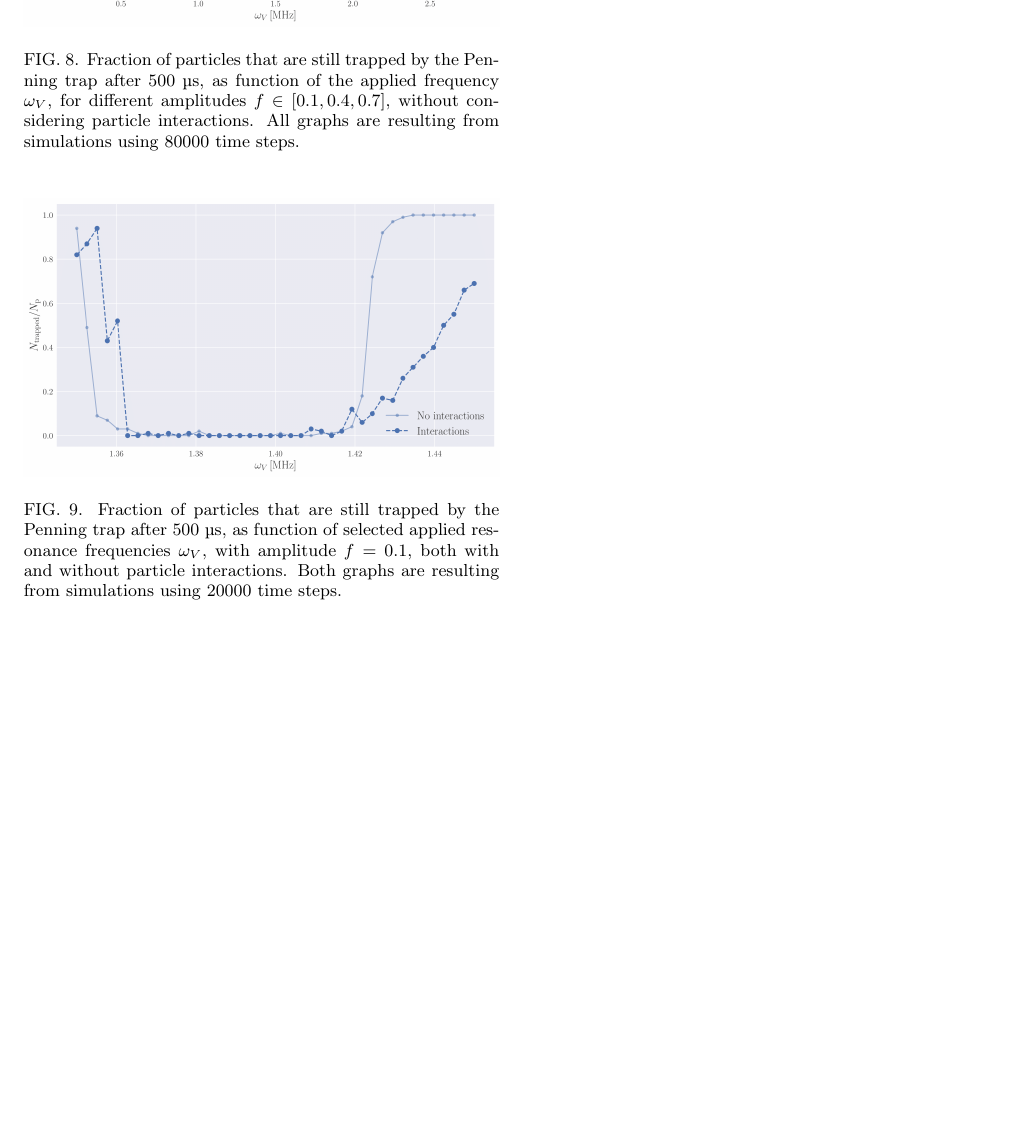
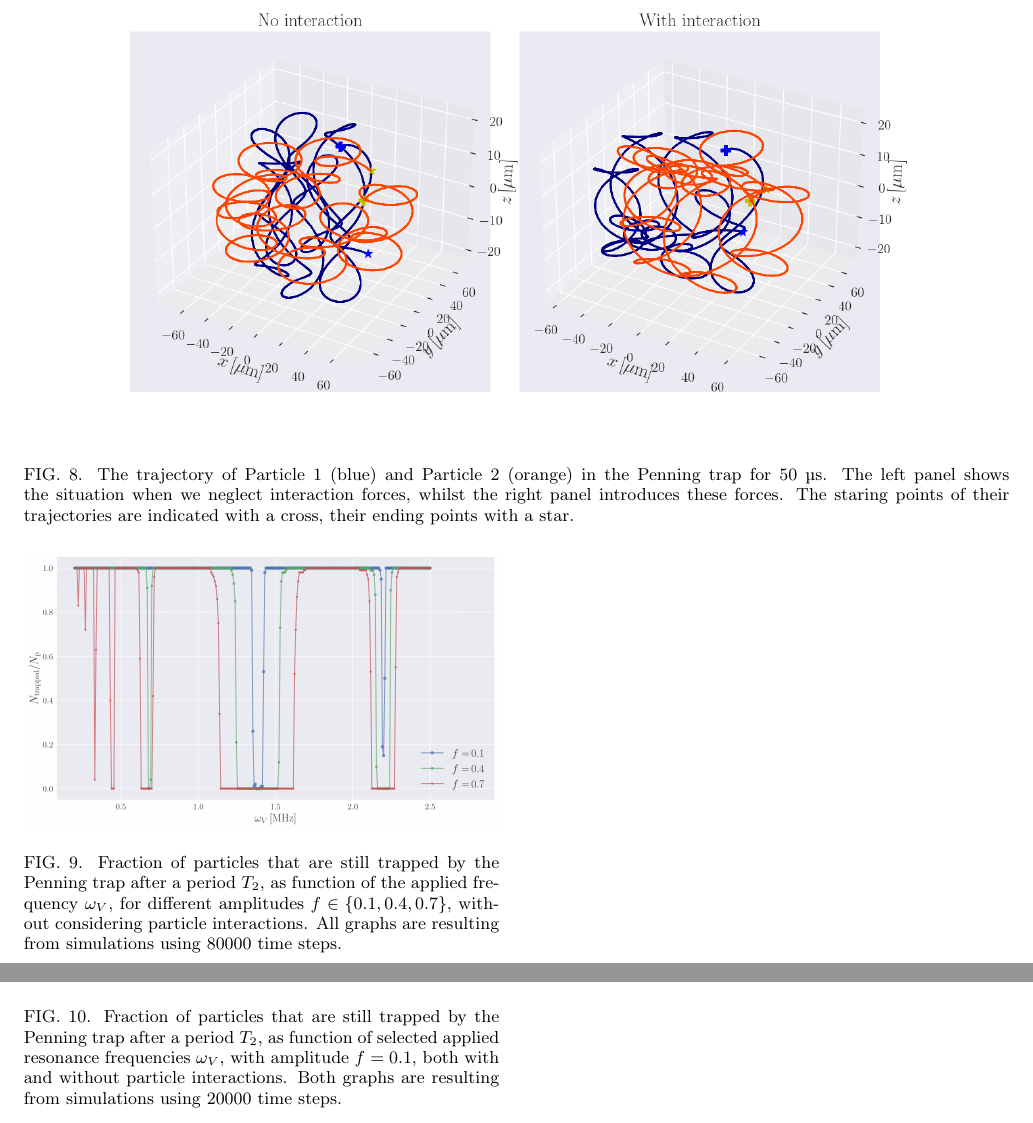
Before and after one commit to Vikenes/FYS4150, a LaTeX paper (project3/latex/project3.tex, which reads project3/latex/results.tex): part of page 8 of 9 before the commit and two parts of pages 8 and 9 of 9 after it, the two joined at a grey line, cut at the place of the change, the shorter picture padded with empty space. Compiled offline with pdfLaTeX.

Commit message:
Some figures

```diff
--- a/project3/latex/results.tex
+++ b/project3/latex/results.tex
@@ -76,6 +76,13 @@ Figure \ref{fig:x_phase_two_particles} show the phase plots of the two particles
     \caption{Phase plots along the $z$-axis for two different particles simulated for 50 \textmu s. The left panel show their behaviour without interactions and the right panel with. Particle 1 is shown in blue, and Particle 2 in green. Both panels use the same initial conditions as specified in section \ref{sec:initial_conditions}. The staring points of their trajectories are indicated with a cross, their ending points with a star.}
     \label{fig:z_phase_two_particles}
 \end{figure}
+
+
+\begin{figure}
+    \includegraphics[width=0.8\linewidth]{png/trajectory_3d.png}
+    \caption{The trajectory of Particle 1 (blue) and Particle 2 (orange) in the Penning trap for 50 \textmu s. The left panel shows the situation when we neglect interaction forces, whilst the right panel introduces these forces. The staring points of their trajectories are indicated with a cross, their ending points with a star.}
+    \label{fig:3d_trajectory}
+\end{figure}
 \twocolumngrid
 
 
@@ -104,7 +111,7 @@ For the next step, we choose the smallest amplitude and the middle-most \Nanna{?
 %------------------------------------------------------------------------------
 \begin{figure}
     \includegraphics[width=\linewidth]{png/trapped_particles_without_interaction.png}
-    \caption{Fraction of particles that are still trapped by the Penning trap after 500 \textmu s, as function of the applied frequency $\omega_V$, for different amplitudes $f\in[0.1, 0.4, 0.7]$, without considering particle interactions. All graphs are resulting from simulations using 80000 time steps.}
+    \caption{Fraction of particles that are still trapped by the Penning trap after a period $T_2$, as function of the applied frequency $\omega_V$, for different amplitudes $f\in\{0.1, 0.4, 0.7\}$, without considering particle interactions. All graphs are resulting from simulations using 80000 time steps.}
     \label{fig:trapped_without}
 \end{figure}
 
@@ -113,7 +120,7 @@ For the next step, we choose the smallest amplitude and the middle-most \Nanna{?
 %------------------------------------------------------------------------------
 \begin{figure}
     \includegraphics[width=\linewidth]{png/trapped_particles_fine.png}
-    \caption{Fraction of particles that are still trapped by the Penning trap after 500 \textmu s, as function of selected applied resonance frequencies $\omega_V$, with amplitude $f=0.1$, both with and without particle interactions. Both graphs are resulting from simulations using 20000 time steps.}
+    \caption{Fraction of particles that are still trapped by the Penning trap after a period $T_2$, as function of selected applied resonance frequencies $\omega_V$, with amplitude $f=0.1$, both with and without particle interactions. Both graphs are resulting from simulations using 20000 time steps.}
     \label{fig:trapped_with}
 \end{figure}
 
```
Also changed, not shown: project3/latex/results.tex (2 more changed lines).
